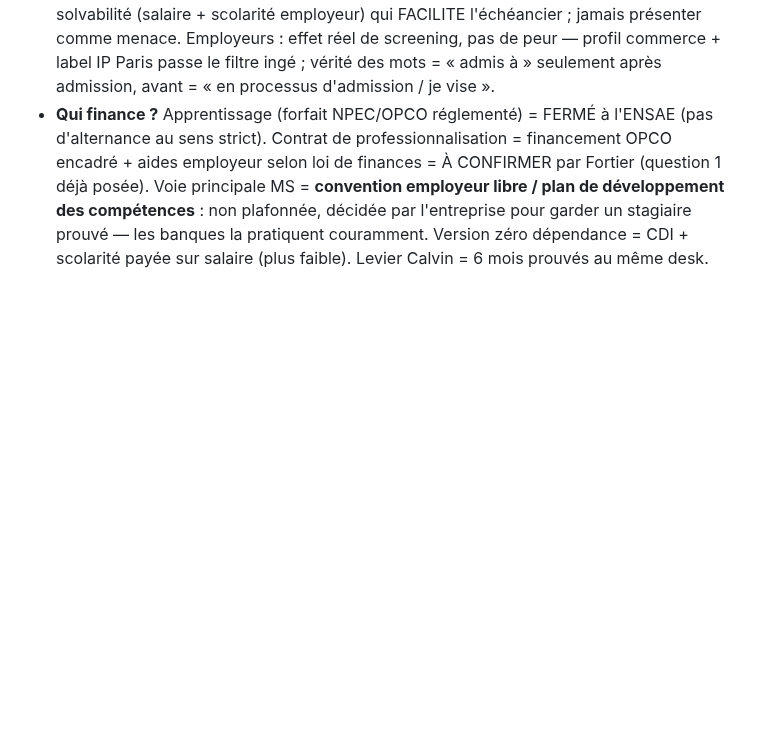
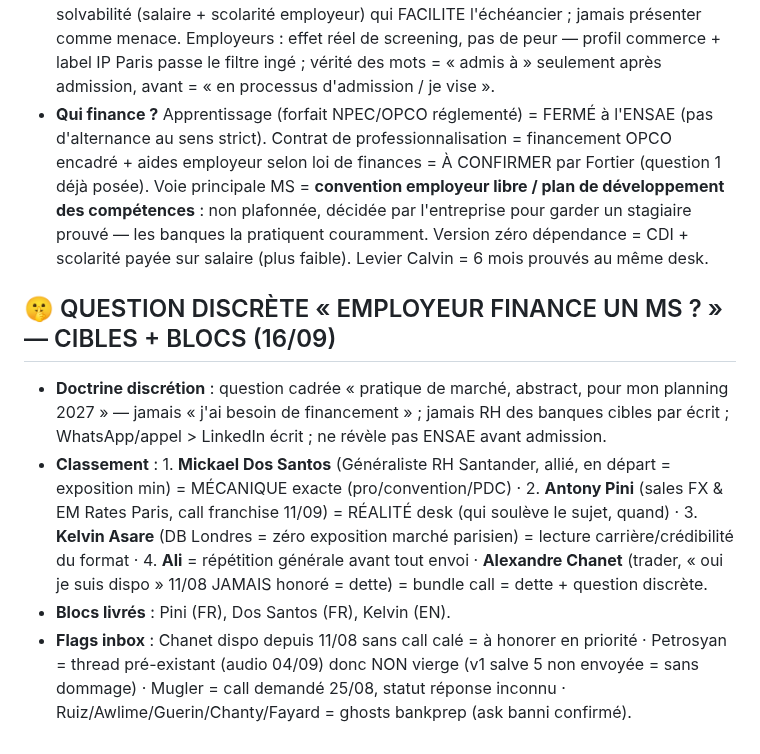
Before and after one commit to Calvin29990/shockdesk, a Markdown page: candidatures-reseau-fo/REGISTRE_MASTER_VERROUILLAGE_TOTAL.md, the part around the change. Drawn GitHub-style; blank space fills up the shorter version.

Commit message:
question discrete employeur-finance-ms: doctrine + classement (dos santos mecanique, pini realite desk, kelvin lecture carrière, ali repetition, chanet dette a honorer) + blocs livres + flags inbox
Co-authored-by: arena-agent <297053741+arena-agent@users.noreply.github.com>

```diff
--- a/candidatures-reseau-fo/REGISTRE_MASTER_VERROUILLAGE_TOTAL.md
+++ b/candidatures-reseau-fo/REGISTRE_MASTER_VERROUILLAGE_TOTAL.md
@@ -495,3 +495,9 @@ Réserve (langue EN ou non confirmée, à traiter plus tard ou par email) : Ben
 - **Ça se fait ?** OUI côté école : rythme sept. plein puis 2 j/sem libres = format standard des MS en formation continue (population salariée normale des MS ingé). Côté employeur = montage à construire, voie standard = conversion du stage janv-juin 2027 en contrat pro/convention. Pas exotique, pas automatique : il faut un employeur qui veut te garder.
 - **« École d'ingénieur en septembre » fait trembler ?** SKEMA : non, aucun tremblement (aucun chevauchement : M2 SKEMA déc. 2026, MS sept. 2027) → effet = signal de solvabilité (salaire + scolarité employeur) qui FACILITE l'échéancier ; jamais présenter comme menace. Employeurs : effet réel de screening, pas de peur — profil commerce + label IP Paris passe le filtre ingé ; vérité des mots = « admis à » seulement après admission, avant = « en processus d'admission / je vise ».
 - **Qui finance ?** Apprentissage (forfait NPEC/OPCO réglementé) = FERMÉ à l'ENSAE (pas d'alternance au sens strict). Contrat de professionnalisation = financement OPCO encadré + aides employeur selon loi de finances = À CONFIRMER par Fortier (question 1 déjà posée). Voie principale MS = **convention employeur libre / plan de développement des compétences** : non plafonnée, décidée par l'entreprise pour garder un stagiaire prouvé — les banques la pratiquent couramment. Version zéro dépendance = CDI + scolarité payée sur salaire (plus faible). Levier Calvin = 6 mois prouvés au même desk.
+
+## 🤫 QUESTION DISCRÈTE « EMPLOYEUR FINANCE UN MS ? » — CIBLES + BLOCS (16/09)
+- **Doctrine discrétion** : question cadrée « pratique de marché, abstract, pour mon planning 2027 » — jamais « j'ai besoin de financement » ; jamais RH des banques cibles par écrit ; WhatsApp/appel > LinkedIn écrit ; ne révèle pas ENSAE avant admission.
+- **Classement** : 1. **Mickael Dos Santos** (Généraliste RH Santander, allié, en départ = exposition min) = MÉCANIQUE exacte (pro/convention/PDC) · 2. **Antony Pini** (sales FX & EM Rates Paris, call franchise 11/09) = RÉALITÉ desk (qui soulève le sujet, quand) · 3. **Kelvin Asare** (DB Londres = zéro exposition marché parisien) = lecture carrière/crédibilité du format · 4. **Ali** = répétition générale avant tout envoi · **Alexandre Chanet** (trader, « oui je suis dispo » 11/08 JAMAIS honoré = dette) = bundle call = dette + question discrète.
+- **Blocs livrés** : Pini (FR), Dos Santos (FR), Kelvin (EN).
+- **Flags inbox** : Chanet dispo depuis 11/08 sans call calé = à honorer en priorité · Petrosyan = thread pré-existant (audio 04/09) donc NON vierge (v1 salve 5 non envoyée = sans dommage) · Mugler = call demandé 25/08, statut réponse inconnu · Ruiz/Awlime/Guerin/Chanty/Fayard = ghosts bankprep (ask banni confirmé).
```
